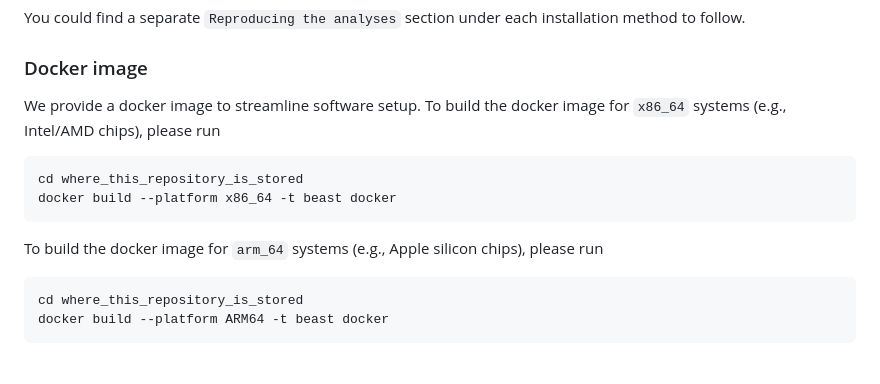
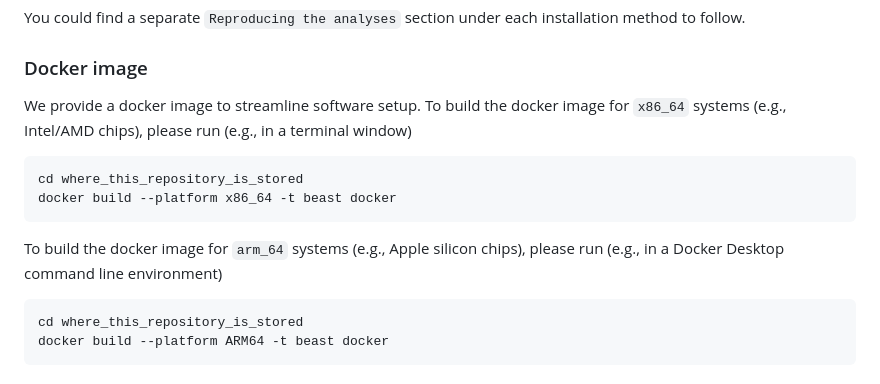
Before and after one commit to suchard-group/BranchSpecificSupplementary, a Markdown page: README.md, the part around the change. GitHub-like rendering.

Commit message:
confirmed with mac docker

````diff
--- a/README.md
+++ b/README.md
@@ -15,14 +15,14 @@ You could find a separate `Reproducing the analyses` section under each installa
 
 ### Docker image
 We provide a docker image to streamline software setup.
-To build the docker image for `x86_64` systems (e.g., Intel/AMD chips), please run
+To build the docker image for `x86_64` systems (e.g., Intel/AMD chips), please run (e.g., in a terminal window)
 
 ```
 cd where_this_repository_is_stored
 docker build --platform x86_64 -t beast docker
 ```
 
-To build the docker image for `arm_64` systems (e.g., Apple silicon chips), please run
+To build the docker image for `arm_64` systems (e.g., Apple silicon chips), please run (e.g., in a Docker Desktop command line environment)
 
 ```
 cd where_this_repository_is_stored
````
